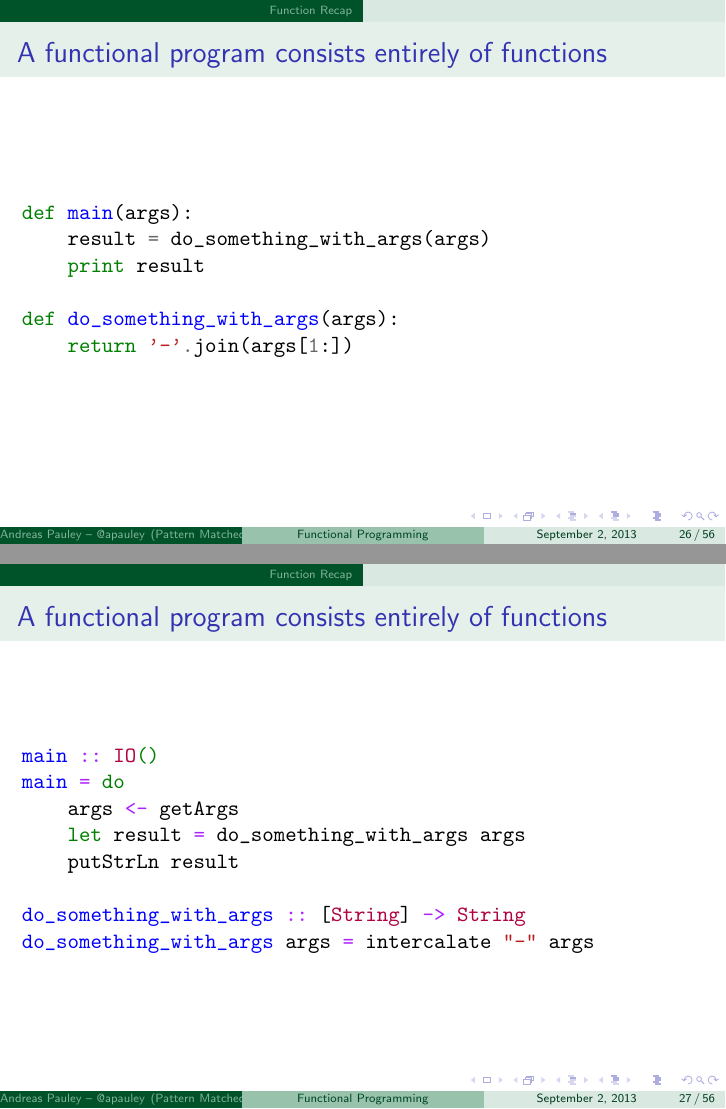
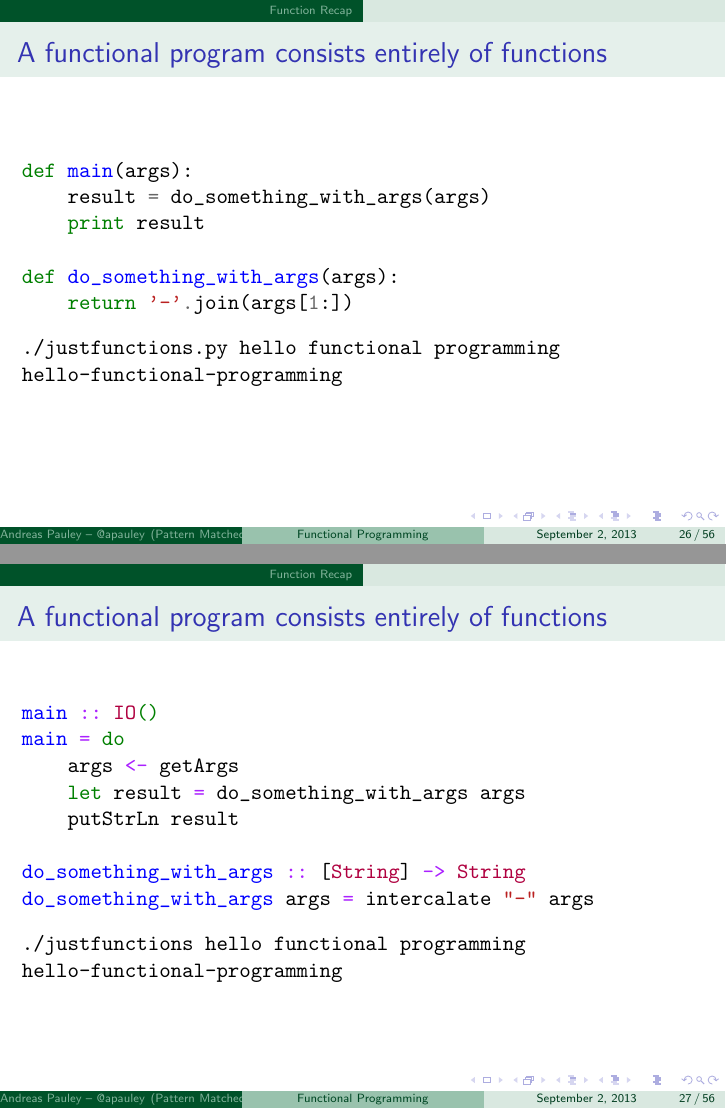
Before and after one commit to apauley/fp_presentation, LaTeX slides (fp_intro.tex): pages 43 and 44 of 88, joined at a grey line. Compiled offline with pdfLaTeX.

Commit message:
Include output of the two justfunctions implementations

```diff
--- a/fp_intro.tex
+++ b/fp_intro.tex
@@ -244,15 +244,25 @@ def k():
 
 \end{frame}
 
-\begin{frame}{A functional program consists entirely of functions}
+\begin{frame}[fragile]{A functional program consists entirely of functions}
 
   \inputminted[firstline=5,lastline=10]{python}{code/justfunctions.py}
 
+  \begin{verbatim}
+./justfunctions.py hello functional programming
+hello-functional-programming
+  \end{verbatim}
+
 \end{frame}
 
-\begin{frame}{A functional program consists entirely of functions}
+\begin{frame}[fragile]{A functional program consists entirely of functions}
 
   \inputminted[firstline=4]{haskell}{code/justfunctions.hs}
+
+  \begin{verbatim}
+./justfunctions hello functional programming
+hello-functional-programming
+  \end{verbatim}
 
 \end{frame}
 
```
